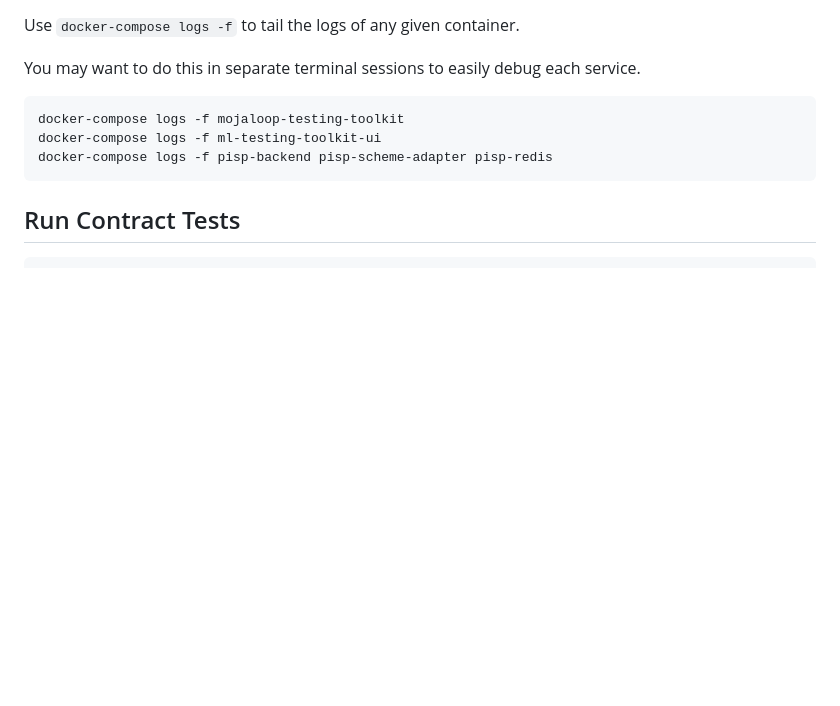
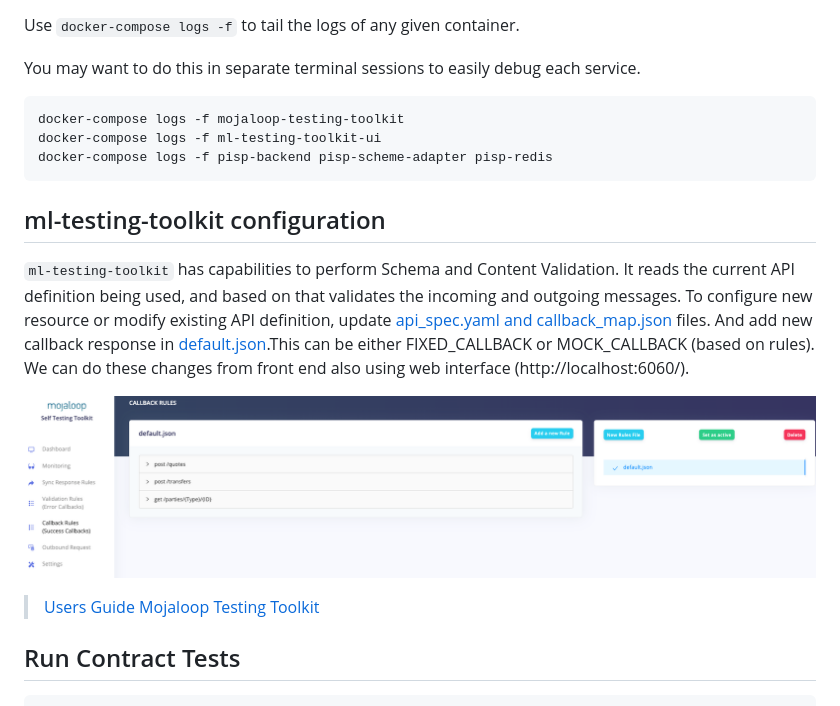
Before and after one commit to mojaloop/pisp-project, a Markdown page: docker-contract/README.md, the part around the change. GitHub-like rendering; pictures changed too: docker-contract/callback-rules-screen.png (added); blank space fills up the shorter version.

Commit message:
#302 Added ml-testing-toolkit configuration

````diff
--- a/docker-contract/README.md
+++ b/docker-contract/README.md
@@ -54,6 +54,18 @@ docker-compose logs -f mojaloop-testing-toolkit
 docker-compose logs -f ml-testing-toolkit-ui
 docker-compose logs -f pisp-backend pisp-scheme-adapter pisp-redis
 ```
+## ml-testing-toolkit configuration
+
+`ml-testing-toolkit` has capabilities to perform Schema and Content Validation.  It reads the current API definition being used, and based on that validates the incoming and outgoing messages.
+To configure new resource or modify existing API definition, update [api_spec.yaml and callback_map.json](./ml-testing-toolkit/spec_files/api_definitions/fspiop_1.1) files.
+And add new callback response in [default.json](./ml-testing-toolkit/spec_files/rules_callback).This can be either FIXED_CALLBACK or MOCK_CALLBACK (based on rules).
+We can do these changes from front end also using web interface (http://localhost:6060/).
+
+![components](./callback-rules-screen.png)
+
+
+>[Users Guide Mojaloop Testing Toolkit](https://github.com/mojaloop/ml-testing-toolkit/blob/master/documents/User-Guide-Mojaloop-Testing-Toolkit.md)
+
 ## Run Contract Tests
 
 ```bash
````
